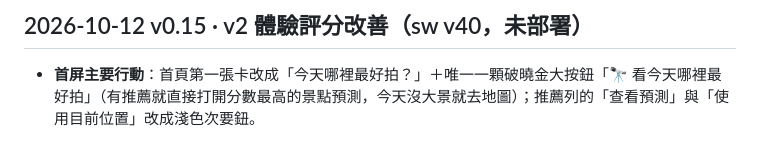
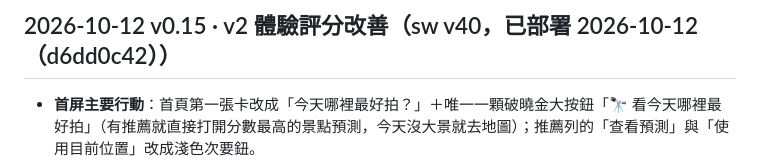
Before and after one commit to fullmodel-star/lightcatcher, a Markdown page: 更新記錄.md, the part around the change. Drawn GitHub-style.

Commit message:
402 記錄：2026-10-12 體驗評分 v2 改善已部署並線上驗證
Co-Authored-By: Claude Opus 5.5 <noreply@anthropic.com>

```diff
--- a/更新記錄.md
+++ b/更新記錄.md
@@ -1,4 +1,4 @@
-## 2026-10-12 v0.15 · v2 體驗評分改善（sw v40，未部署）
+## 2026-10-12 v0.15 · v2 體驗評分改善（sw v40，已部署 2026-10-12（d6dd0c42））
 
 - **首屏主要行動**：首頁第一張卡改成「今天哪裡最好拍？」＋唯一一顆破曉金大按鈕「🔭 看今天哪裡最好拍」（有推薦就直接打開分數最高的景點預測，今天沒大景就去地圖）；推薦列的「查看預測」與「使用目前位置」改成淺色次要鈕。
 - **可見計數**：首屏加三格統計「N 個景點已掃描／N 處達大景門檻／N 個常用地點」，推薦卡下方標「資料來源：Open-Meteo 氣象預報（CC BY 4.0）・今天 HH:MM 掃描」。今日推薦快取多存 scanned／alerts／at（舊格式快取視為過期重算一次）。
```
